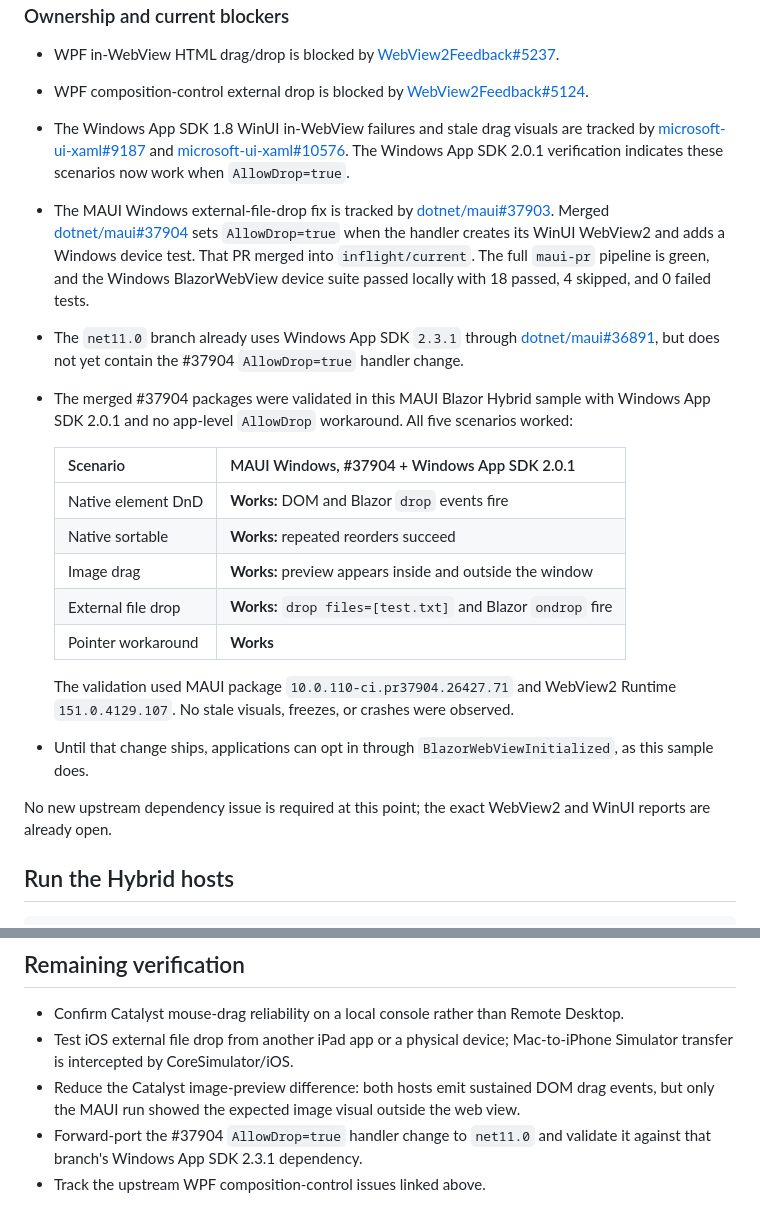
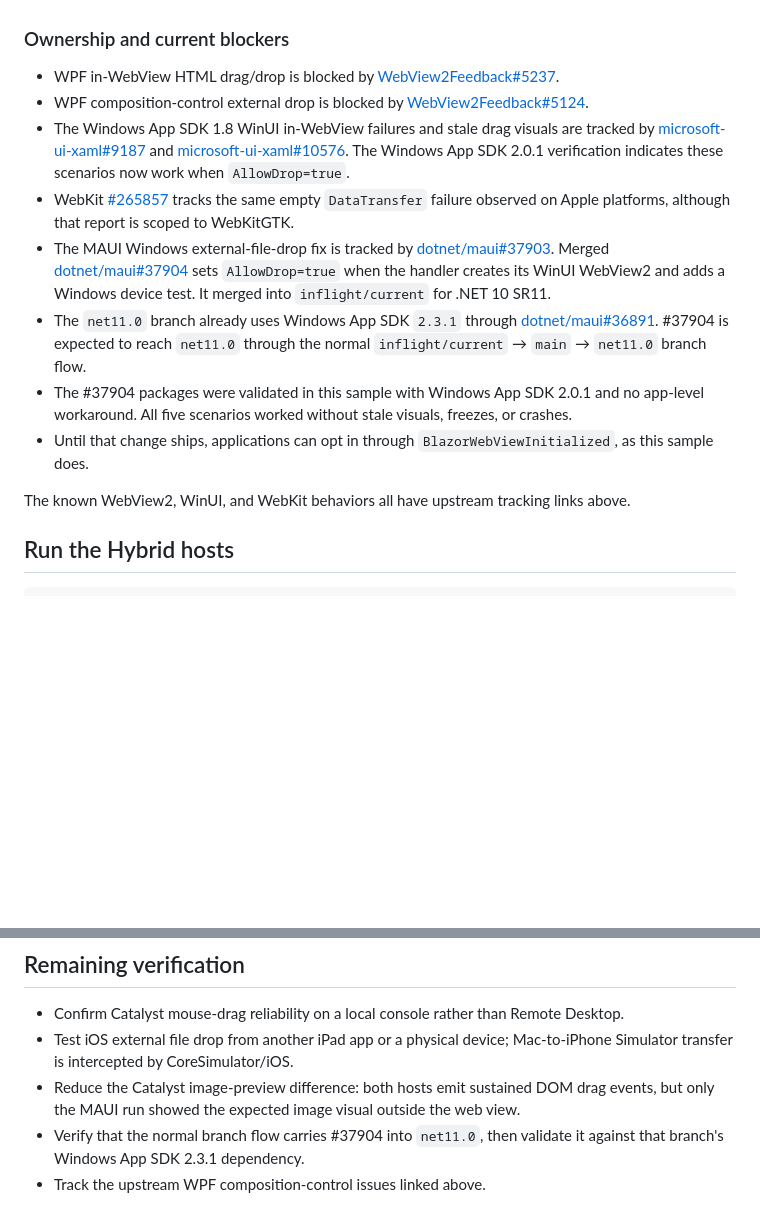
Before and after one commit to danroth27/BlazorHybridDragDrop, a Markdown page: README.md, 2 parts joined by grey strips. Drawn GitHub-style; blank space fills up the shorter version.

```diff
--- a/README.md
+++ b/README.md
@@ -167,33 +165,24 @@ at the pointer even though the file drop succeeds.
   [microsoft-ui-xaml#10576](https://github.com/microsoft/microsoft-ui-xaml/issues/10576).
   The Windows App SDK 2.0.1 verification indicates these scenarios now work when
   `AllowDrop=true`.
+- WebKit [#265857](https://bugs.webkit.org/show_bug.cgi?id=265857) tracks the same empty
+  `DataTransfer` failure observed on Apple platforms, although that report is scoped to
+  WebKitGTK.
 - The MAUI Windows external-file-drop fix is tracked by
   [dotnet/maui#37903](https://github.com/dotnet/maui/issues/37903). Merged
   [dotnet/maui#37904](https://github.com/dotnet/maui/pull/37904) sets `AllowDrop=true`
-  when the handler creates its WinUI WebView2 and adds a Windows device test. That PR
-  merged into `inflight/current`. The full `maui-pr` pipeline is green, and the Windows
-  BlazorWebView device suite passed locally with 18 passed, 4 skipped, and 0 failed tests.
+  when the handler creates its WinUI WebView2 and adds a Windows device test. It merged
+  into `inflight/current` for .NET 10 SR11.
 - The `net11.0` branch already uses Windows App SDK `2.3.1` through
-  [dotnet/maui#36891](https://github.com/dotnet/maui/pull/36891), but does not yet contain
-  the #37904 `AllowDrop=true` handler change.
-- The merged #37904 packages were validated in this MAUI Blazor Hybrid sample with
-  Windows App SDK 2.0.1 and no app-level `AllowDrop` workaround. All five scenarios worked:
-
-  | Scenario | MAUI Windows, #37904 + Windows App SDK 2.0.1 |
-  |---|---|
-  | Native element DnD | **Works:** DOM and Blazor `drop` events fire |
-  | Native sortable | **Works:** repeated reorders succeed |
-  | Image drag | **Works:** preview appears inside and outside the window |
-  | External file drop | **Works:** `drop files=[test.txt]` and Blazor `ondrop` fire |
-  | Pointer workaround | **Works** |
-
-  The validation used MAUI package `10.0.110-ci.pr37904.26427.71` and WebView2 Runtime
-  `151.0.4129.107`. No stale visuals, freezes, or crashes were observed.
+  [dotnet/maui#36891](https://github.com/dotnet/maui/pull/36891). #37904 is expected to
+  reach `net11.0` through the normal `inflight/current` → `main` → `net11.0` branch flow.
+- The #37904 packages were validated in this sample with Windows App SDK 2.0.1 and no
+  app-level workaround. All five scenarios worked without stale visuals, freezes, or
+  crashes.
 - Until that change ships, applications can opt in through `BlazorWebViewInitialized`, as
   this sample does.
 
-No new upstream dependency issue is required at this point; the exact WebView2 and WinUI
-reports are already open.
+The known WebView2, WinUI, and WebKit behaviors all have upstream tracking links above.
 
 ## Run the Hybrid hosts
 
@@ -272,6 +261,6 @@ also requires Windows App SDK 2.0 or later.
   Simulator transfer is intercepted by CoreSimulator/iOS.
 - Reduce the Catalyst image-preview difference: both hosts emit sustained DOM drag events,
   but only the MAUI run showed the expected image visual outside the web view.
-- Forward-port the #37904 `AllowDrop=true` handler change to `net11.0` and validate it
+- Verify that the normal branch flow carries #37904 into `net11.0`, then validate it
   against that branch's Windows App SDK 2.3.1 dependency.
 - Track the upstream WPF composition-control issues linked above.
```
Also changed, not shown: other parts of README.md (+16 -18 lines).
